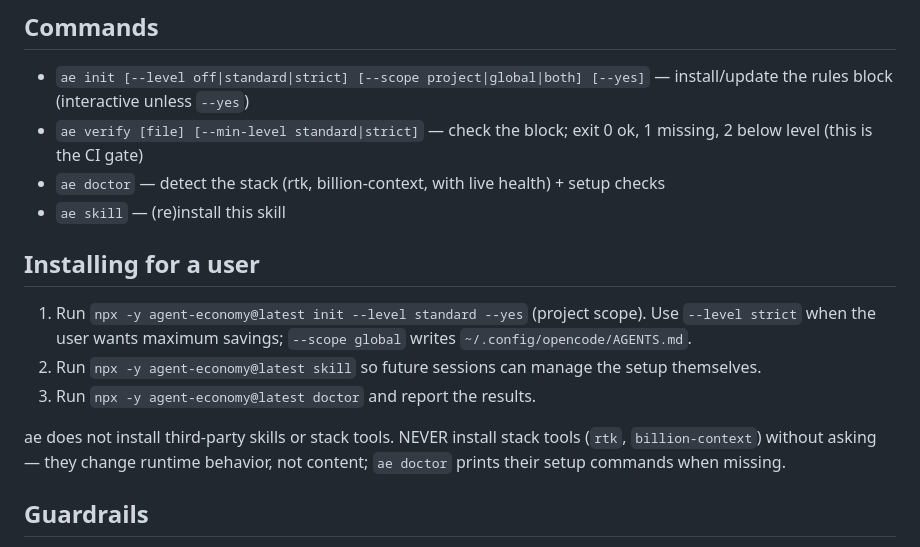
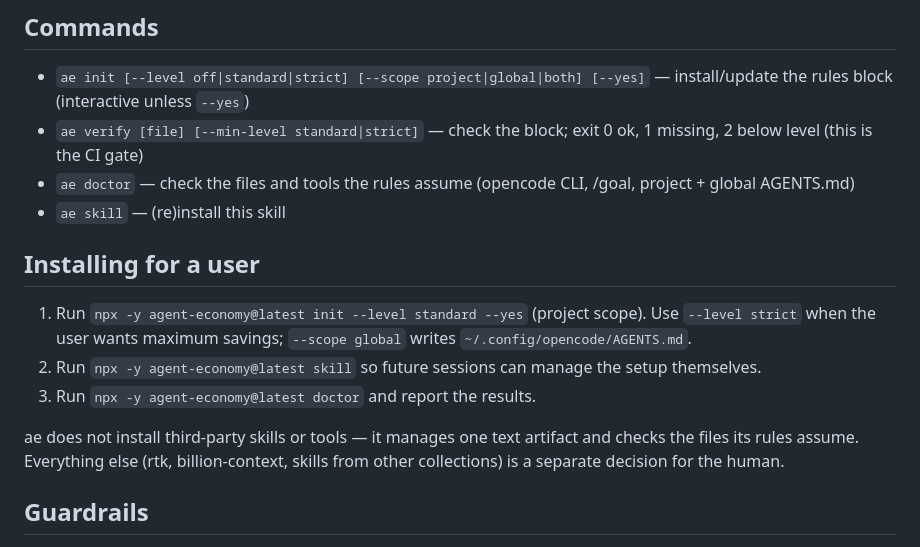
Before and after one commit to markymakes-dev/agent-economy, a Markdown page: skills/agent-economy-setup/SKILL.md, the part around the change. Drawn GitHub-style.

```diff
--- a/skills/agent-economy-setup/SKILL.md
+++ b/skills/agent-economy-setup/SKILL.md
@@ -12,7 +12,7 @@ Free and metered agent tiers bill **per request** — every model round-trip cos
 
 - `ae init [--level off|standard|strict] [--scope project|global|both] [--yes]` — install/update the rules block (interactive unless `--yes`)
 - `ae verify [file] [--min-level standard|strict]` — check the block; exit 0 ok, 1 missing, 2 below level (this is the CI gate)
-- `ae doctor` — detect the stack (rtk, billion-context, with live health) + setup checks
+- `ae doctor` — check the files and tools the rules assume (opencode CLI, /goal, project + global AGENTS.md)
 - `ae skill` — (re)install this skill
 
 ## Installing for a user
@@ -21,7 +21,7 @@ Free and metered agent tiers bill **per request** — every model round-trip cos
 2. Run `npx -y agent-economy@latest skill` so future sessions can manage the setup themselves.
 3. Run `npx -y agent-economy@latest doctor` and report the results.
 
-ae does not install third-party skills or stack tools. NEVER install stack tools (`rtk`, `billion-context`) without asking — they change runtime behavior, not content; `ae doctor` prints their setup commands when missing.
+ae does not install third-party skills or tools — it manages one text artifact and checks the files its rules assume. Everything else (rtk, billion-context, skills from other collections) is a separate decision for the human.
 
 ## Guardrails
 
```
Also changed, not shown: README.md (+4 -4 lines), docs/adr/0002-no-third-party-integration.md (added, +21 -0 lines), docs/ui-dark.png, docs/ui-light.png, 4 other files.
